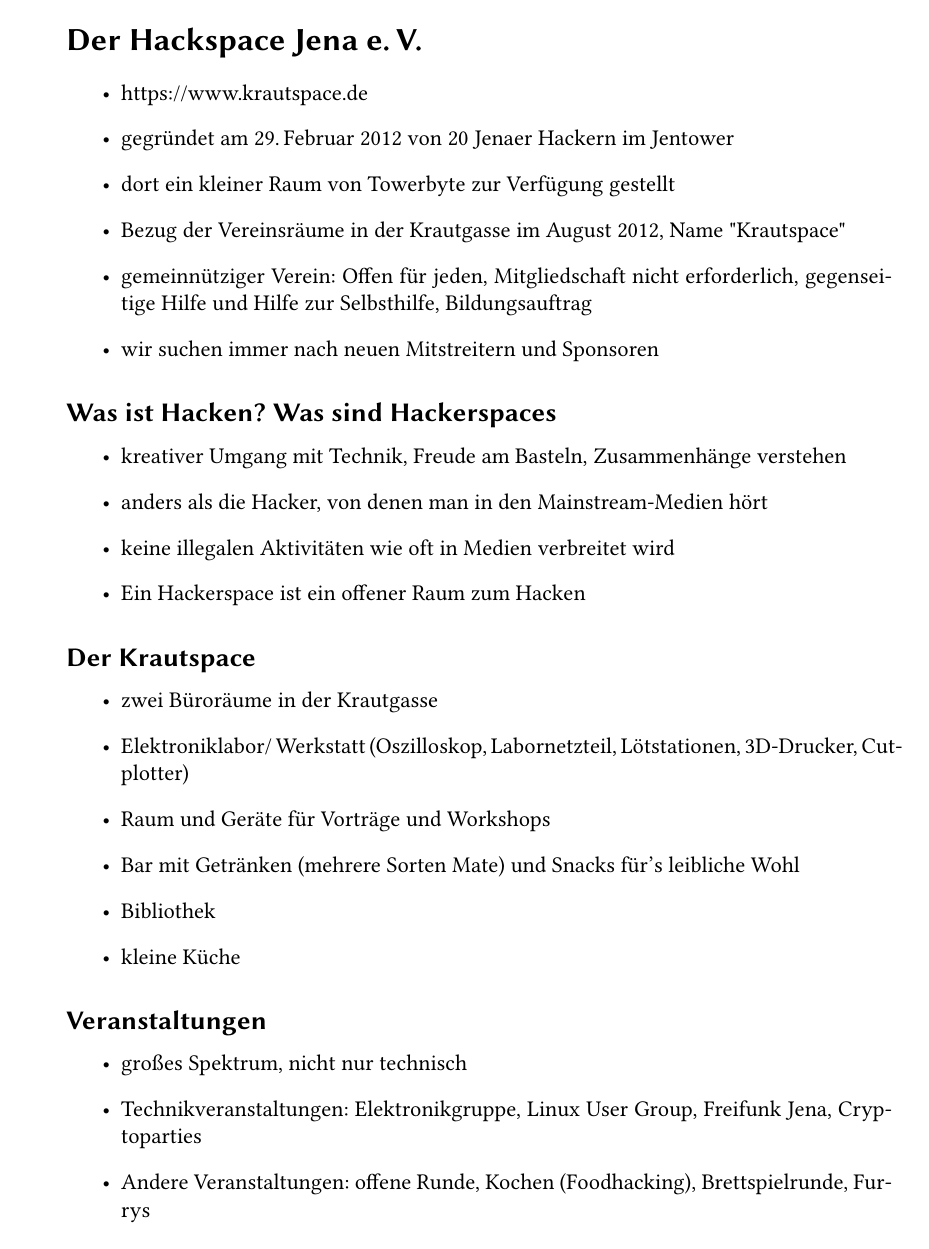
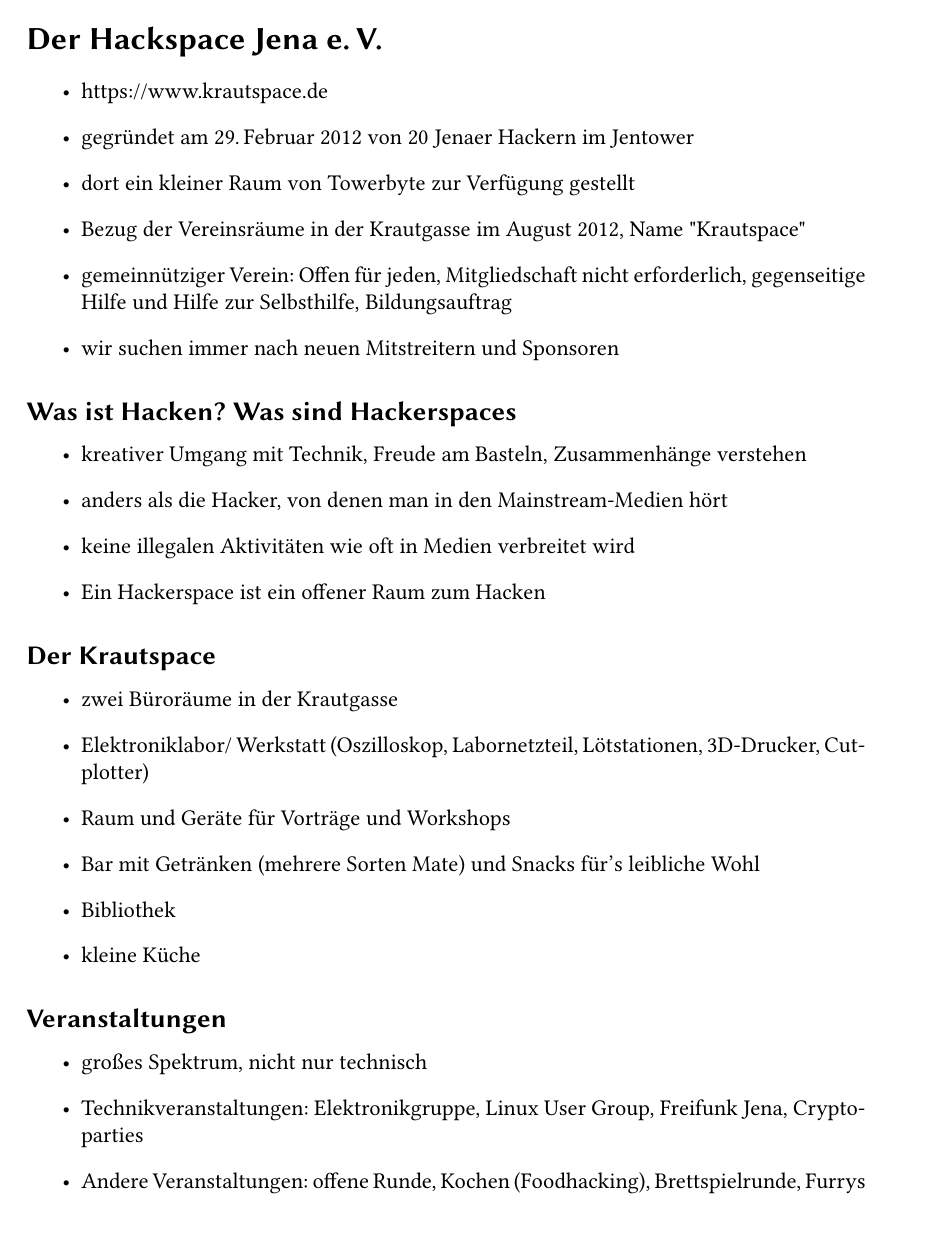
Before and after one commit to frlan/dokumente, a LaTeX document (Materialien/handout/handout.tex): the whole page. Compiled offline with pdfLaTeX.

Commit message:
Explizite Geometrie entfernt. Den Job kann LaTeX machen.

```diff
--- a/Materialien/handout/handout.tex
+++ b/Materialien/handout/handout.tex
@@ -7,7 +7,7 @@
             pdfsubject={Der Hackspace Jena e.V.},
             pdfkeywords={Krautspace, Hackerspace, Hackspace Jena e.V., Veransataltungen}]{hyperref}
 %\usepackage{newtxtext,newtxmath}
-\usepackage[top=2.5cm, bottom=3cm, left=2.5cm, right=3cm]{geometry}
+%\usepackage[top=2.5cm, bottom=3cm, left=2.5cm, right=3cm]{geometry}
 %\usepackage{array}
 %\usepackage{listings}
 %\usepackage{html}
```
